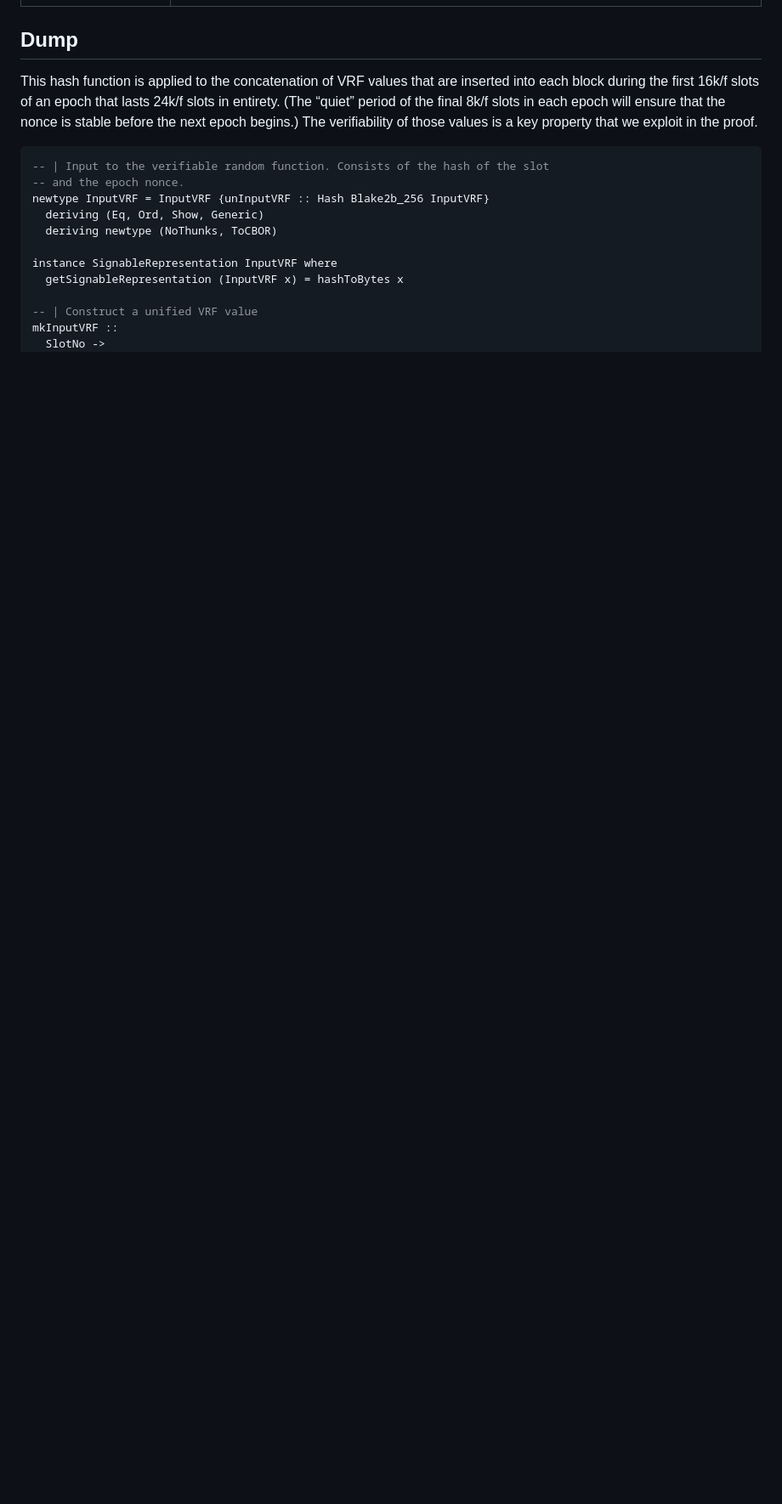
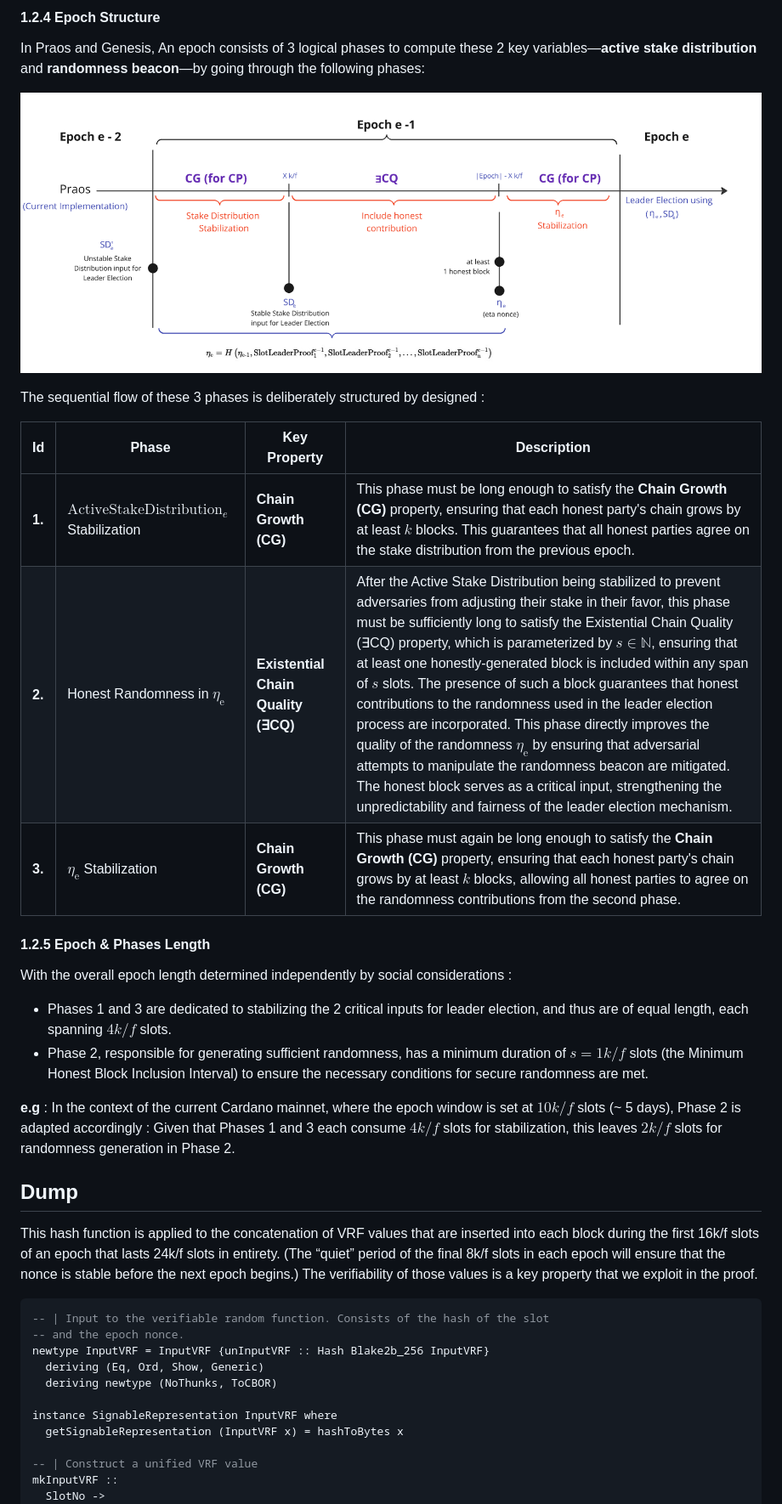
Before and after one commit to input-output-hk/ouroboros-phalanx-protocol, a Markdown page: CIP/Readme.md, the part around the change printed below. Shown: that part at 85% size. GitHub-like rendering; pictures changed too: CIP/epoch-structure-praos.png (added); blank space fills up the shorter version.

Commit message:
[CIP] section 1.1.3 and 1.1.4 (Epoch Structure)

```diff
--- a/CIP/Readme.md
+++ b/CIP/Readme.md
@@ -213,4 +226,26 @@ $` \eta_\text{e} `$ (for $` \text{epoch}_e `$) is computed based on the $` \text
 
+#### 1.2.4 Epoch Structure
+
+In Praos and Genesis, An epoch consists of 3 logical phases to compute these 2 key variables—**active stake distribution** and **randomness beacon**—by going through the following phases:
+
+![Epoch Structure](epoch-structure-praos.png)
+
+The sequential flow of these 3 phases is deliberately structured by designed :
+
+| Id | **Phase**                                                  | **Key Property**                 | **Description**|
+|----|-------------------------------|---------------------------|-------------------------------|
+| **1.**| $`\text{ActiveStakeDistribution}_e `$ Stabilization | **Chain Growth (CG)**  | This phase must be long enough to satisfy the **Chain Growth (CG)** property, ensuring that each honest party's chain grows by at least $`k`$ blocks. This guarantees that all honest parties agree on the stake distribution from the previous epoch. |
+| **2.**| Honest Randomness in $`\eta_\text{e}`$     | **Existential Chain Quality (∃CQ)** | After the Active Stake Distribution being stabilized to prevent adversaries from adjusting their stake in their favor, this phase must be sufficiently long to satisfy the Existential Chain Quality (∃CQ) property, which is parameterized by $`s \in \mathbb{N}`$, ensuring that at least one honestly-generated block is included within any span of $s$ slots. The presence of such a block guarantees that honest contributions to the randomness used in the leader election process are incorporated. This phase directly improves the quality of the randomness $` \eta_\text{e} `$ by ensuring that adversarial attempts to manipulate the randomness beacon are mitigated. The honest block serves as a critical input, strengthening the unpredictability and fairness of the leader election mechanism.   |
+| **3.**| $`\eta_\text{e}`$ Stabilization   | **Chain Growth (CG)**          | This phase must again be long enough to satisfy the **Chain Growth (CG)** property, ensuring that each honest party's chain grows by at least $`k`$ blocks, allowing all honest parties to agree on the randomness contributions from the second phase. |
+
+#### 1.2.5 Epoch & Phases Length
+
+With the overall epoch length determined independently by social considerations :
+
+ - Phases 1 and 3 are dedicated to stabilizing the 2 critical inputs for leader election, and thus are of equal length, each spanning $`4k/f`$ slots.
+ - Phase 2, responsible for generating sufficient randomness, has a minimum duration of $`s=1k/f`$ slots (the Minimum Honest Block Inclusion Interval) to ensure the necessary conditions for secure randomness are met.
+
+**e.g** : In the context of the current Cardano mainnet, where the epoch window is set at $`10k/f`$ slots (~ 5 days), Phase 2 is adapted accordingly :  Given that Phases 1 and 3 each consume $`4k/f`$ slots for stabilization, this leaves $`2k/f`$ slots for randomness generation in Phase 2.
 
 
 Dump
```
Also changed, not shown: other parts of CIP/Readme.md (+58 -45 lines).
